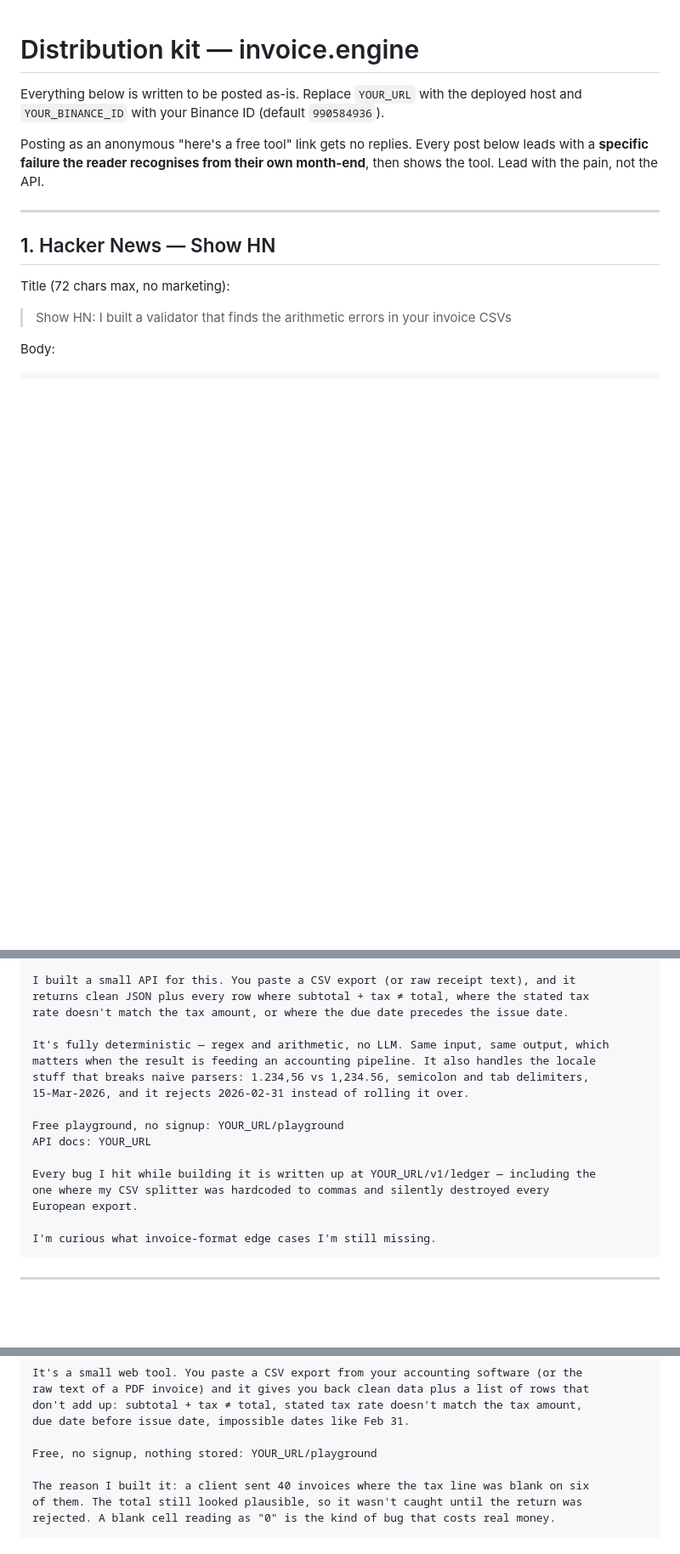
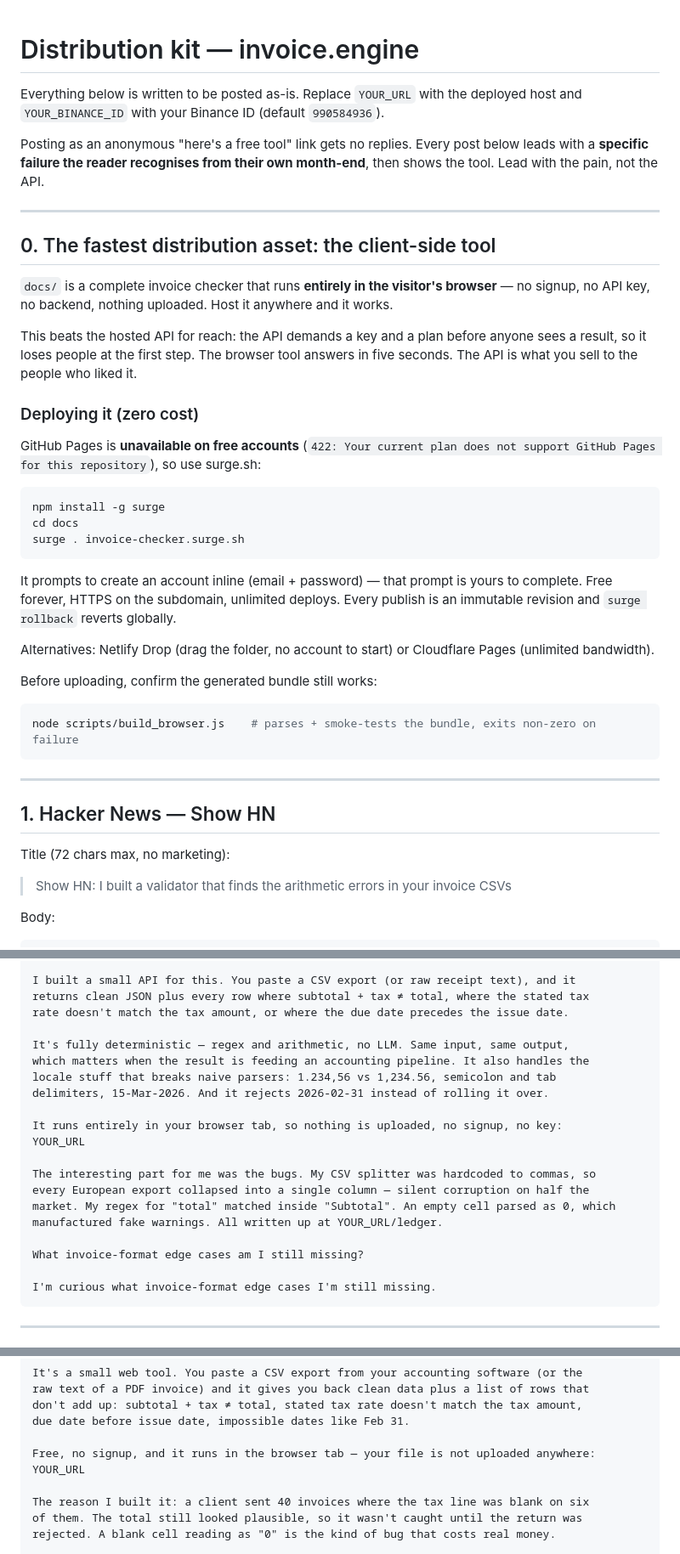
Before and after one commit to trboufia-glitch/invoice-engine, a Markdown page: marketing/DISTRIBUTION.md, 3 parts joined by grey strips. Shown at 85% size. Drawn GitHub-style; blank space fills up the shorter version.

Commit message:
Add zero-cost deploy path and browser-first distribution copy
GitHub Pages is unavailable on free accounts (422 on plan, not permissions),
so document surge.sh as the escape hatch and lead the copy with the
client-side tool: no signup means the answer arrives before anyone can bounce.

Co-Authored-By: Claude Opus 4.8 (1M context) <noreply@anthropic.com>

````diff
--- a/marketing/DISTRIBUTION.md
+++ b/marketing/DISTRIBUTION.md
@@ -6,6 +6,41 @@ host and `YOUR_BINANCE_ID` with your Binance ID (default `990584936`).
 Posting as an anonymous "here's a free tool" link gets no replies. Every post below leads
 with a **specific failure the reader recognises from their own month-end**, then shows the
 tool. Lead with the pain, not the API.
+
+---
+
+## 0. The fastest distribution asset: the client-side tool
+
+`docs/` is a complete invoice checker that runs **entirely in the visitor's browser** — no
+signup, no API key, no backend, nothing uploaded. Host it anywhere and it works.
+
+This beats the hosted API for reach: the API demands a key and a plan before anyone sees a
+result, so it loses people at the first step. The browser tool answers in five seconds.
+The API is what you sell to the people who liked it.
+
+### Deploying it (zero cost)
+
+GitHub Pages is **unavailable on free accounts** (`422: Your current plan does not support
+GitHub Pages for this repository`), so use surge.sh:
+
+```bash
+npm install -g surge
+cd docs
+surge . invoice-checker.surge.sh
+```
+
+It prompts to create an account inline (email + password) — that prompt is yours to
+complete. Free forever, HTTPS on the subdomain, unlimited deploys. Every publish is an
+immutable revision and `surge rollback` reverts globally.
+
+Alternatives: Netlify Drop (drag the folder, no account to start) or Cloudflare Pages
+(unlimited bandwidth).
+
+Before uploading, confirm the generated bundle still works:
+
+```bash
+node scripts/build_browser.js    # parses + smoke-tests the bundle, exits non-zero on failure
+```
 
 ---
 
@@ -25,17 +60,20 @@ I built a small API for this. You paste a CSV export (or raw receipt text), and
 returns clean JSON plus every row where subtotal + tax ≠ total, where the stated tax
 rate doesn't match the tax amount, or where the due date precedes the issue date.
 
-It's fully deterministic — regex and arithmetic, no LLM. Same input, same output, which
-matters when the result is feeding an accounting pipeline. It also handles the locale
-stuff that breaks naive parsers: 1.234,56 vs 1,234.56, semicolon and tab delimiters,
-15-Mar-2026, and it rejects 2026-02-31 instead of rolling it over.
+It's fully deterministic — regex and arithmetic, no LLM. Same input, same output,
+which matters when the result is feeding an accounting pipeline. It also handles the
+locale stuff that breaks naive parsers: 1.234,56 vs 1,234.56, semicolon and tab
+delimiters, 15-Mar-2026. And it rejects 2026-02-31 instead of rolling it over.
 
-Free playground, no signup: YOUR_URL/playground
-API docs: YOUR_URL
+It runs entirely in your browser tab, so nothing is uploaded, no signup, no key:
+YOUR_URL
 
-Every bug I hit while building it is written up at YOUR_URL/v1/ledger — including the
-one where my CSV splitter was hardcoded to commas and silently destroyed every
-European export.
+The interesting part for me was the bugs. My CSV splitter was hardcoded to commas, so
+every European export collapsed into a single column — silent corruption on half the
+market. My regex for "total" matched inside "Subtotal". An empty cell parsed as 0, which
+manufactured fake warnings. All written up at YOUR_URL/ledger.
+
+What invoice-format edge cases am I still missing?
 
 I'm curious what invoice-format edge cases I'm still missing.
 ```
@@ -56,7 +94,8 @@ raw text of a PDF invoice) and it gives you back clean data plus a list of rows
 don't add up: subtotal + tax ≠ total, stated tax rate doesn't match the tax amount,
 due date before issue date, impossible dates like Feb 31.
 
-Free, no signup, nothing stored: YOUR_URL/playground
+Free, no signup, and it runs in the browser tab — your file is not uploaded anywhere:
+YOUR_URL
 
 The reason I built it: a client sent 40 invoices where the tax line was blank on six
 of them. The total still looked plausible, so it wasn't caught until the return was
````
Also changed, not shown: other parts of marketing/DISTRIBUTION.md (+15 -3 lines).
